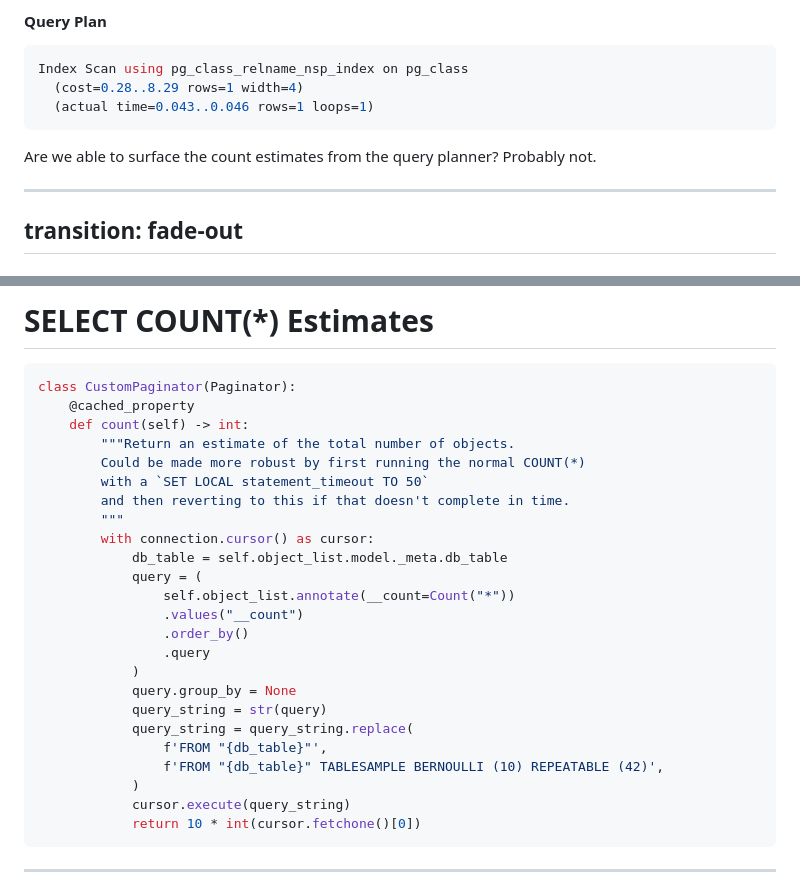
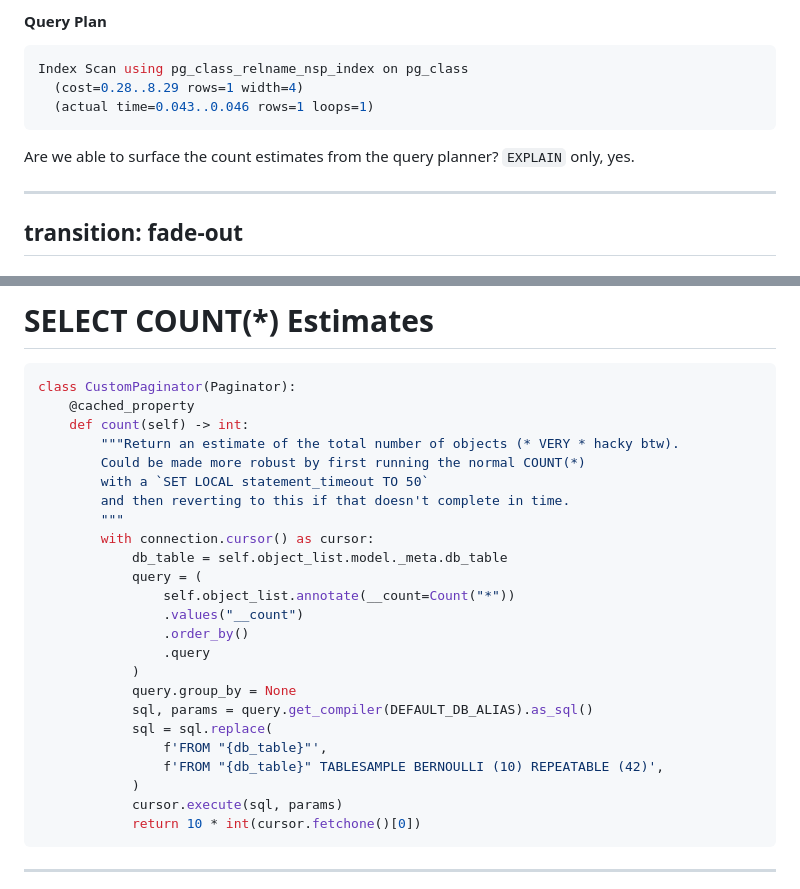
Before and after one commit to st3v3nmw/slides, a Markdown page: django-perf-and-you/slides.md, 2 parts joined by grey strips. Drawn GitHub-style.

Commit message:
Guard against SQL injection

````diff
--- a/django-perf-and-you/slides.md
+++ b/django-perf-and-you/slides.md
@@ -630,7 +630,7 @@ Index Scan using pg_class_relname_nsp_index on pg_class
   (actual time=0.043..0.046 rows=1 loops=1)
 ```
 
-Are we able to surface the count estimates from the query planner? Probably not.
+Are we able to surface the count estimates from the query planner? `EXPLAIN` only, yes.
 
 ---
 transition: fade-out
@@ -675,7 +675,7 @@ transition: fade-out
 class CustomPaginator(Paginator):
     @cached_property
     def count(self) -> int:
-        """Return an estimate of the total number of objects.
+        """Return an estimate of the total number of objects (* VERY * hacky btw).
         Could be made more robust by first running the normal COUNT(*)
         with a `SET LOCAL statement_timeout TO 50`
         and then reverting to this if that doesn't complete in time.
@@ -689,12 +689,12 @@ class CustomPaginator(Paginator):
                 .query
             )
             query.group_by = None
-            query_string = str(query)
-            query_string = query_string.replace(
+            sql, params = query.get_compiler(DEFAULT_DB_ALIAS).as_sql()
+            sql = sql.replace(
                 f'FROM "{db_table}"',
                 f'FROM "{db_table}" TABLESAMPLE BERNOULLI (10) REPEATABLE (42)',
             )
-            cursor.execute(query_string)
+            cursor.execute(sql, params)
             return 10 * int(cursor.fetchone()[0])
 ```
 
````
